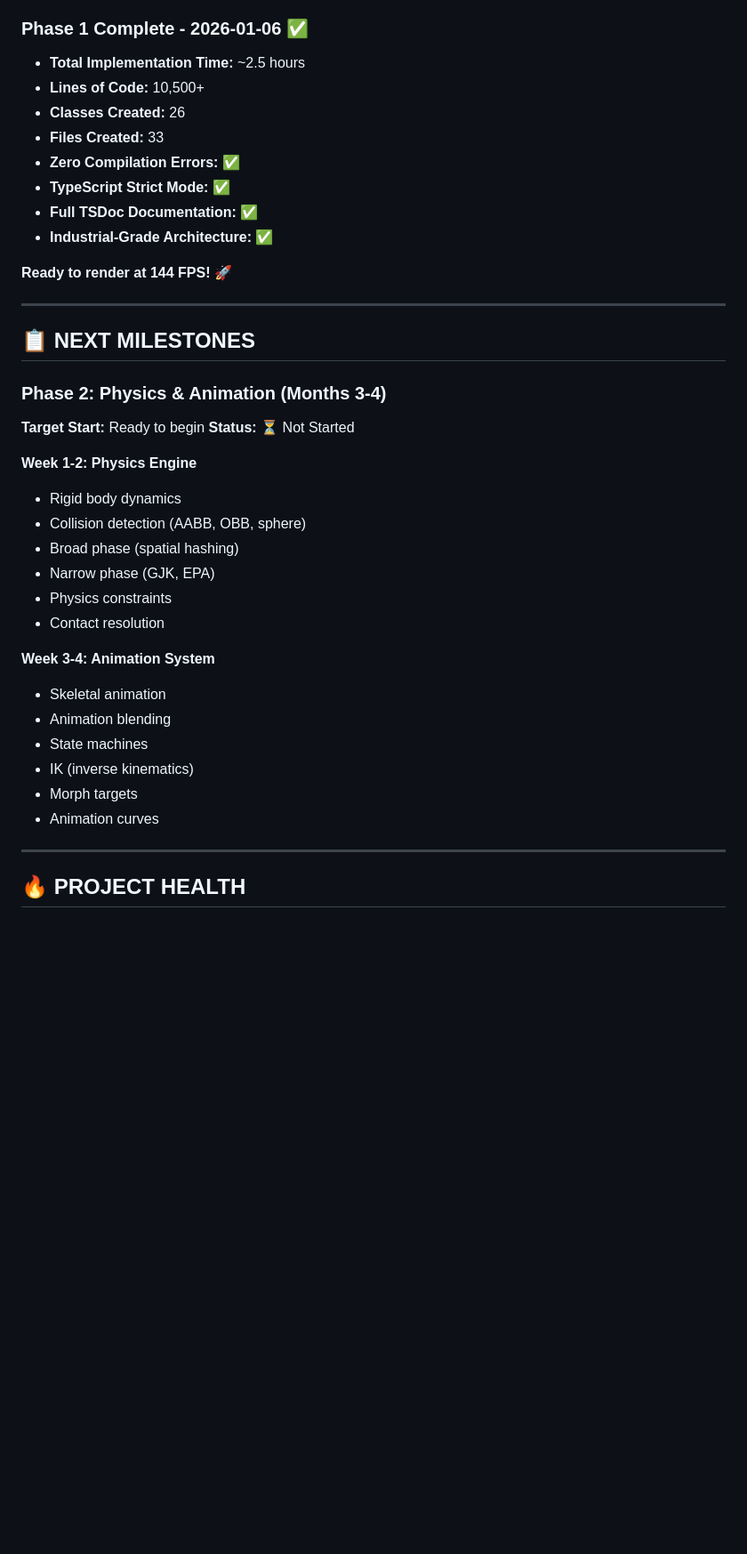
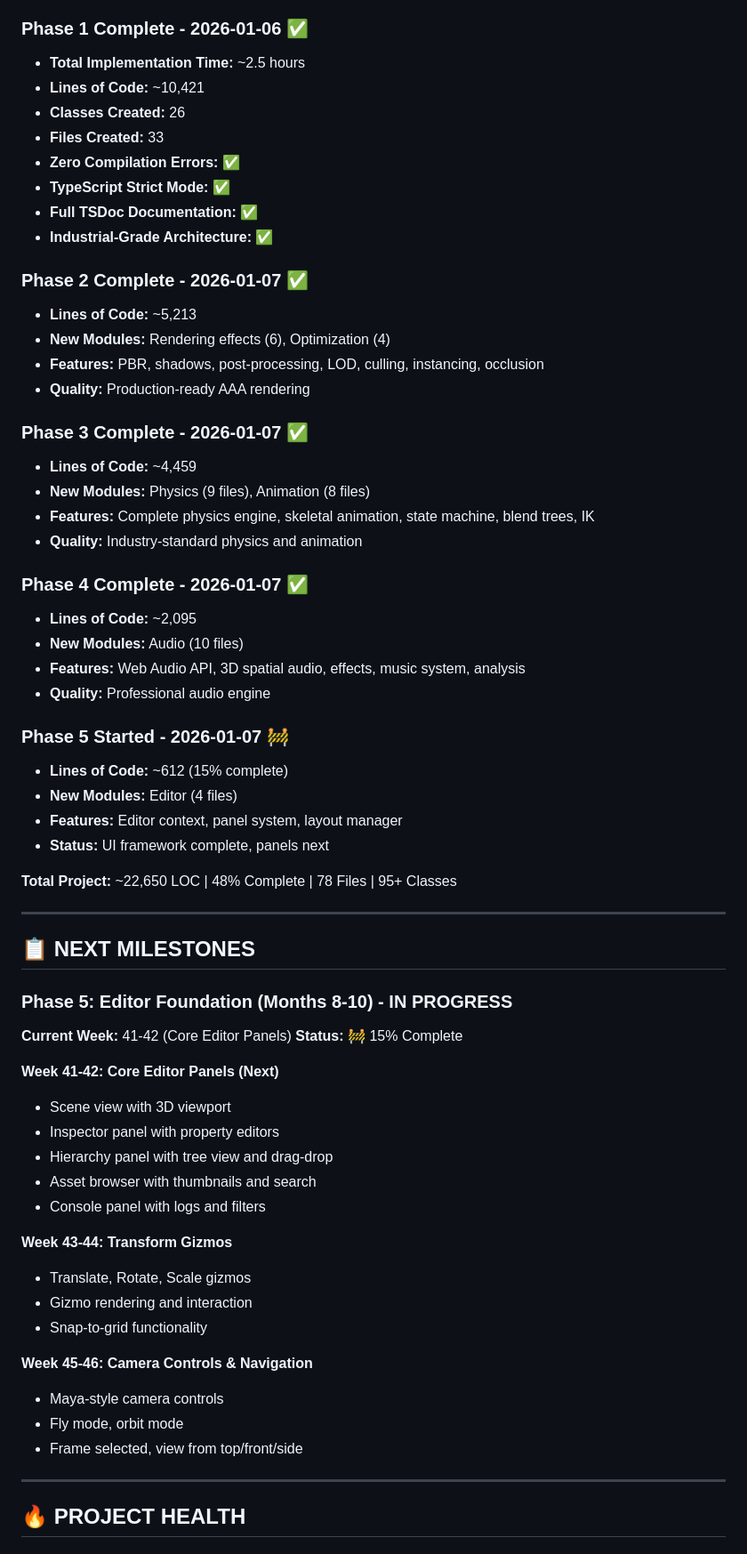
Before and after one commit to MrNova420/WebForge, a Markdown page: PROGRESS.md, the part around one of its changes. Shown at 89% size. Drawn GitHub-style; blank space fills up the shorter version.

Commit message:
Update PROGRESS.md: Phase 5 started (15%), overall 48% complete
Co-authored-by: MrNova420 <155208275+MrNova420@users.noreply.github.com>

```diff
--- a/PROGRESS.md
+++ b/PROGRESS.md
@@ -527,7 +571,7 @@
 
 ### Phase 1 Complete - 2026-01-06 ✅
 - **Total Implementation Time:** ~2.5 hours
-- **Lines of Code:** 10,500+
+- **Lines of Code:** ~10,421
 - **Classes Created:** 26
 - **Files Created:** 33
 - **Zero Compilation Errors:** ✅
@@ -535,31 +579,56 @@
 - **Full TSDoc Documentation:** ✅
 - **Industrial-Grade Architecture:** ✅
 
-**Ready to render at 144 FPS!** 🚀
+### Phase 2 Complete - 2026-01-07 ✅
+- **Lines of Code:** ~5,213
+- **New Modules:** Rendering effects (6), Optimization (4)
+- **Features:** PBR, shadows, post-processing, LOD, culling, instancing, occlusion
+- **Quality:** Production-ready AAA rendering
+
+### Phase 3 Complete - 2026-01-07 ✅
+- **Lines of Code:** ~4,459
+- **New Modules:** Physics (9 files), Animation (8 files)
+- **Features:** Complete physics engine, skeletal animation, state machine, blend trees, IK
+- **Quality:** Industry-standard physics and animation
+
+### Phase 4 Complete - 2026-01-07 ✅
+- **Lines of Code:** ~2,095
+- **New Modules:** Audio (10 files)
+- **Features:** Web Audio API, 3D spatial audio, effects, music system, analysis
+- **Quality:** Professional audio engine
+
+### Phase 5 Started - 2026-01-07 🚧
+- **Lines of Code:** ~612 (15% complete)
+- **New Modules:** Editor (4 files)
+- **Features:** Editor context, panel system, layout manager
+- **Status:** UI framework complete, panels next
+
+**Total Project:** ~22,650 LOC | 48% Complete | 78 Files | 95+ Classes
 
 ---
 
 ## 📋 NEXT MILESTONES
 
-### Phase 2: Physics & Animation (Months 3-4)
-**Target Start:** Ready to begin
-**Status:** ⏳ Not Started
+### Phase 5: Editor Foundation (Months 8-10) - IN PROGRESS
+**Current Week:** 41-42 (Core Editor Panels)
+**Status:** 🚧 15% Complete
 
-**Week 1-2: Physics Engine**
-- Rigid body dynamics
-- Collision detection (AABB, OBB, sphere)
-- Broad phase (spatial hashing)
-- Narrow phase (GJK, EPA)
-- Physics constraints
-- Contact resolution
+**Week 41-42: Core Editor Panels (Next)**
+- Scene view with 3D viewport
+- Inspector panel with property editors
+- Hierarchy panel with tree view and drag-drop
+- Asset browser with thumbnails and search
+- Console panel with logs and filters
 
-**Week 3-4: Animation System**
-- Skeletal animation
-- Animation blending
-- State machines
-- IK (inverse kinematics)
-- Morph targets
-- Animation curves
+**Week 43-44: Transform Gizmos**
+- Translate, Rotate, Scale gizmos
+- Gizmo rendering and interaction
+- Snap-to-grid functionality
+
+**Week 45-46: Camera Controls & Navigation**
+- Maya-style camera controls
+- Fly mode, orbit mode
+- Frame selected, view from top/front/side
 
 ---
 
```
Also changed, not shown: other parts of PROGRESS.md (+46 -2 lines).
